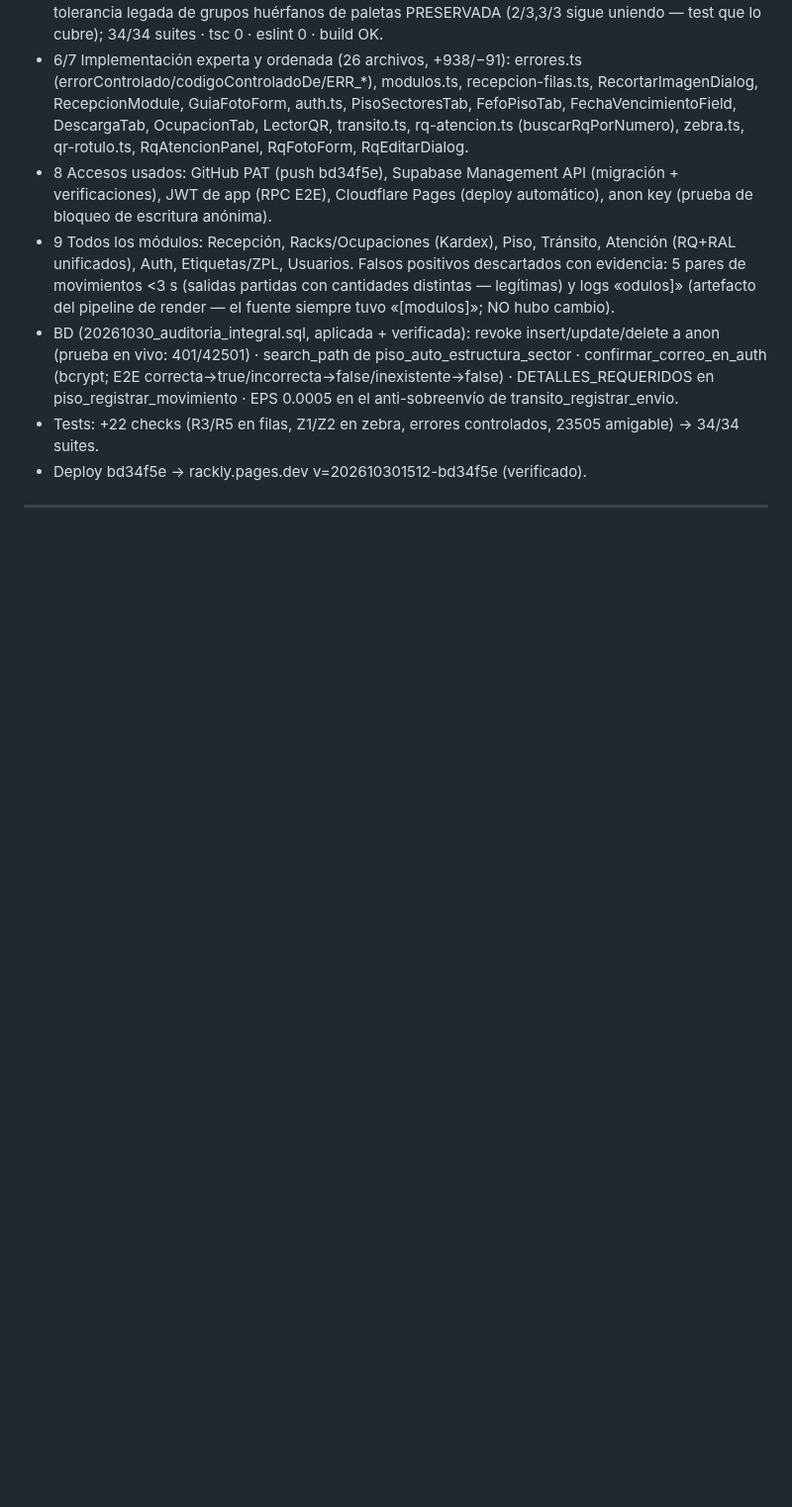
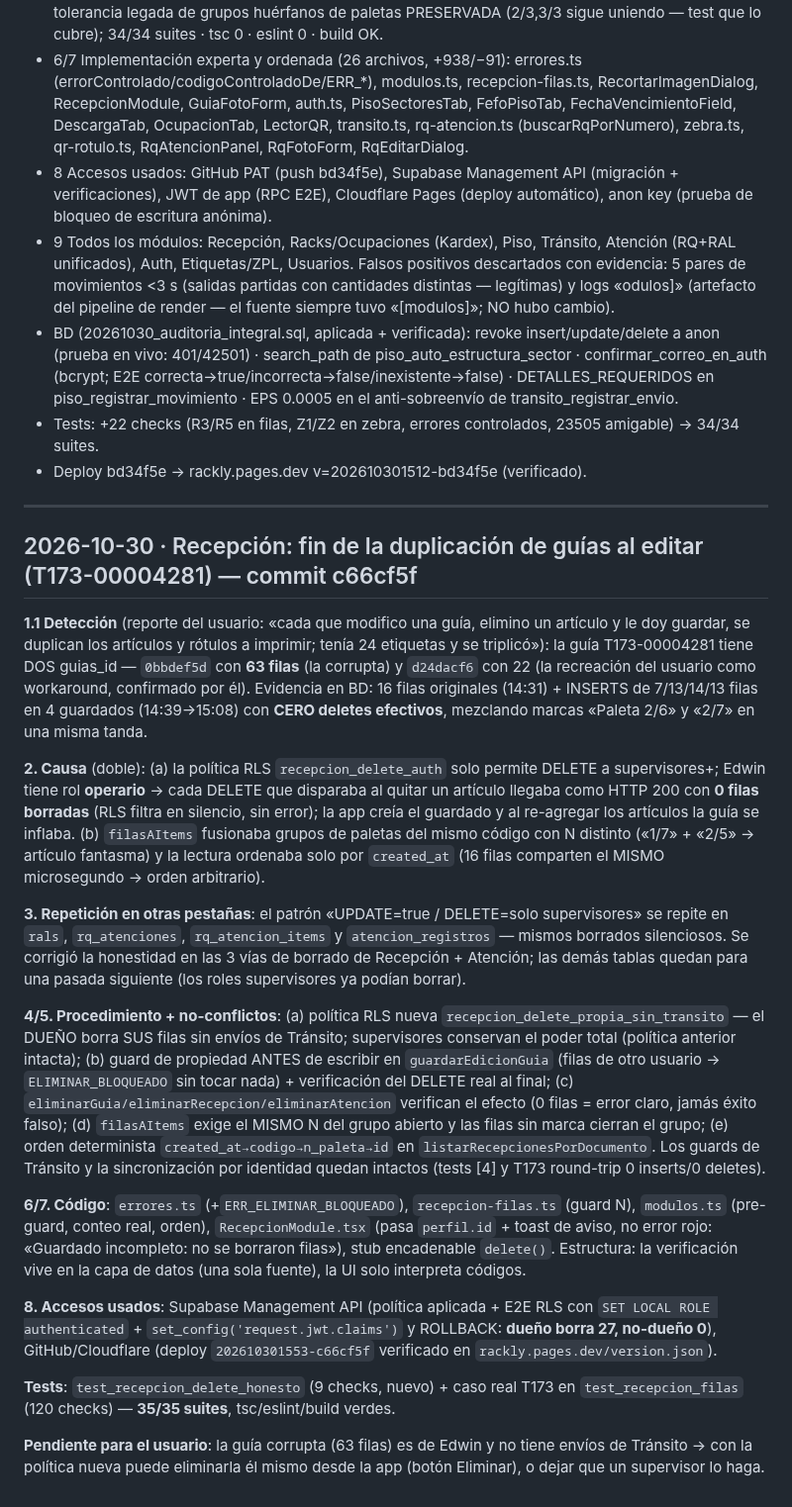
Before and after one commit to fileshidalgo-spec/rackly, a Markdown page: worklog.md, the part around the change. Shown at 99% size. Rendered like a GitHub page; blank space fills up the shorter version.

Commit message:
docs: worklog — fin de la duplicación de guías al editar (c66cf5f)

```diff
--- a/worklog.md
+++ b/worklog.md
@@ -431,3 +431,21 @@ Stage Summary:
 - Deploy bd34f5e → rackly.pages.dev v=202610301512-bd34f5e (verificado).
 
 ---
+
+## 2026-10-30 · Recepción: fin de la duplicación de guías al editar (T173-00004281) — commit c66cf5f
+
+**1.1 Detección** (reporte del usuario: «cada que modifico una guía, elimino un artículo y le doy guardar, se duplican los artículos y rótulos a imprimir; tenía 24 etiquetas y se triplicó»): la guía T173-00004281 tiene DOS guias_id — `0bbdef5d` con **63 filas** (la corrupta) y `d24dacf6` con 22 (la recreación del usuario como workaround, confirmado por él). Evidencia en BD: 16 filas originales (14:31) + INSERTS de 7/13/14/13 filas en 4 guardados (14:39→15:08) con **CERO deletes efectivos**, mezclando marcas «Paleta 2/6» y «2/7» en una misma tanda.
+
+**2. Causa** (doble): (a) la política RLS `recepcion_delete_auth` solo permite DELETE a supervisores+; Edwin tiene rol **operario** → cada DELETE que disparaba al quitar un artículo llegaba como HTTP 200 con **0 filas borradas** (RLS filtra en silencio, sin error); la app creía el guardado y al re-agregar los artículos la guía se inflaba. (b) `filasAItems` fusionaba grupos de paletas del mismo código con N distinto («1/7» + «2/5» → artículo fantasma) y la lectura ordenaba solo por `created_at` (16 filas comparten el MISMO microsegundo → orden arbitrario).
+
+**3. Repetición en otras pestañas**: el patrón «UPDATE=true / DELETE=solo supervisores» se repite en `rals`, `rq_atenciones`, `rq_atencion_items` y `atencion_registros` — mismos borrados silenciosos. Se corrigió la honestidad en las 3 vías de borrado de Recepción + Atención; las demás tablas quedan para una pasada siguiente (los roles supervisores ya podían borrar).
+
+**4/5. Procedimiento + no-conflictos**: (a) política RLS nueva `recepcion_delete_propia_sin_transito` — el DUEÑO borra SUS filas sin envíos de Tránsito; supervisores conservan el poder total (política anterior intacta); (b) guard de propiedad ANTES de escribir en `guardarEdicionGuia` (filas de otro usuario → `ELIMINAR_BLOQUEADO` sin tocar nada) + verificación del DELETE real al final; (c) `eliminarGuia/eliminarRecepcion/eliminarAtencion` verifican el efecto (0 filas = error claro, jamás éxito falso); (d) `filasAItems` exige el MISMO N del grupo abierto y las filas sin marca cierran el grupo; (e) orden determinista `created_at→codigo→n_paleta→id` en `listarRecepcionesPorDocumento`. Los guards de Tránsito y la sincronización por identidad quedan intactos (tests [4] y T173 round-trip 0 inserts/0 deletes).
+
+**6/7. Código**: `errores.ts` (+`ERR_ELIMINAR_BLOQUEADO`), `recepcion-filas.ts` (guard N), `modulos.ts` (pre-guard, conteo real, orden), `RecepcionModule.tsx` (pasa `perfil.id` + toast de aviso, no error rojo: «Guardado incompleto: no se borraron filas»), stub encadenable `delete()`. Estructura: la verificación vive en la capa de datos (una sola fuente), la UI solo interpreta códigos.
+
+**8. Accesos usados**: Supabase Management API (política aplicada + E2E RLS con `SET LOCAL ROLE authenticated` + `set_config('request.jwt.claims')` y ROLLBACK: **dueño borra 27, no-dueño 0**), GitHub/Cloudflare (deploy `202610301553-c66cf5f` verificado en `rackly.pages.dev/version.json`).
+
+**Tests**: `test_recepcion_delete_honesto` (9 checks, nuevo) + caso real T173 en `test_recepcion_filas` (120 checks) — **35/35 suites**, tsc/eslint/build verdes.
+
+**Pendiente para el usuario**: la guía corrupta (63 filas) es de Edwin y no tiene envíos de Tránsito → con la política nueva puede eliminarla él mismo desde la app (botón Eliminar), o dejar que un supervisor lo haga.
```
